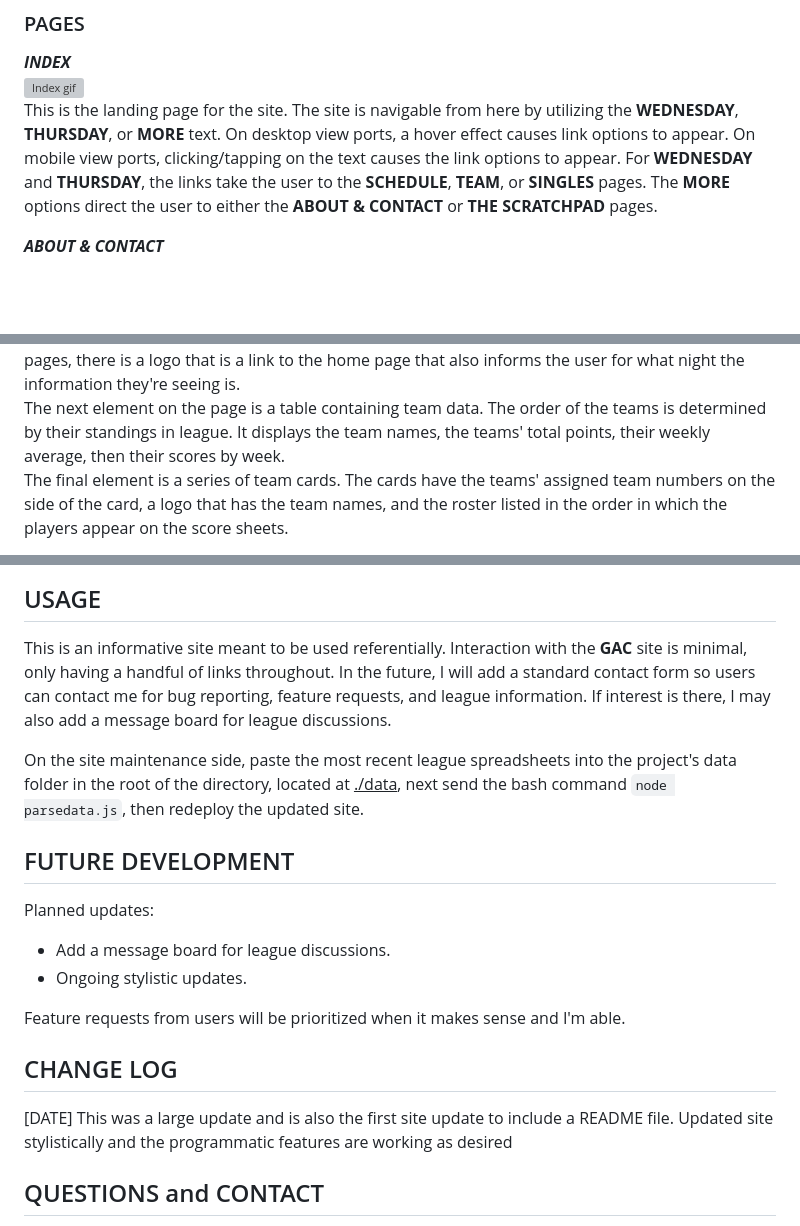
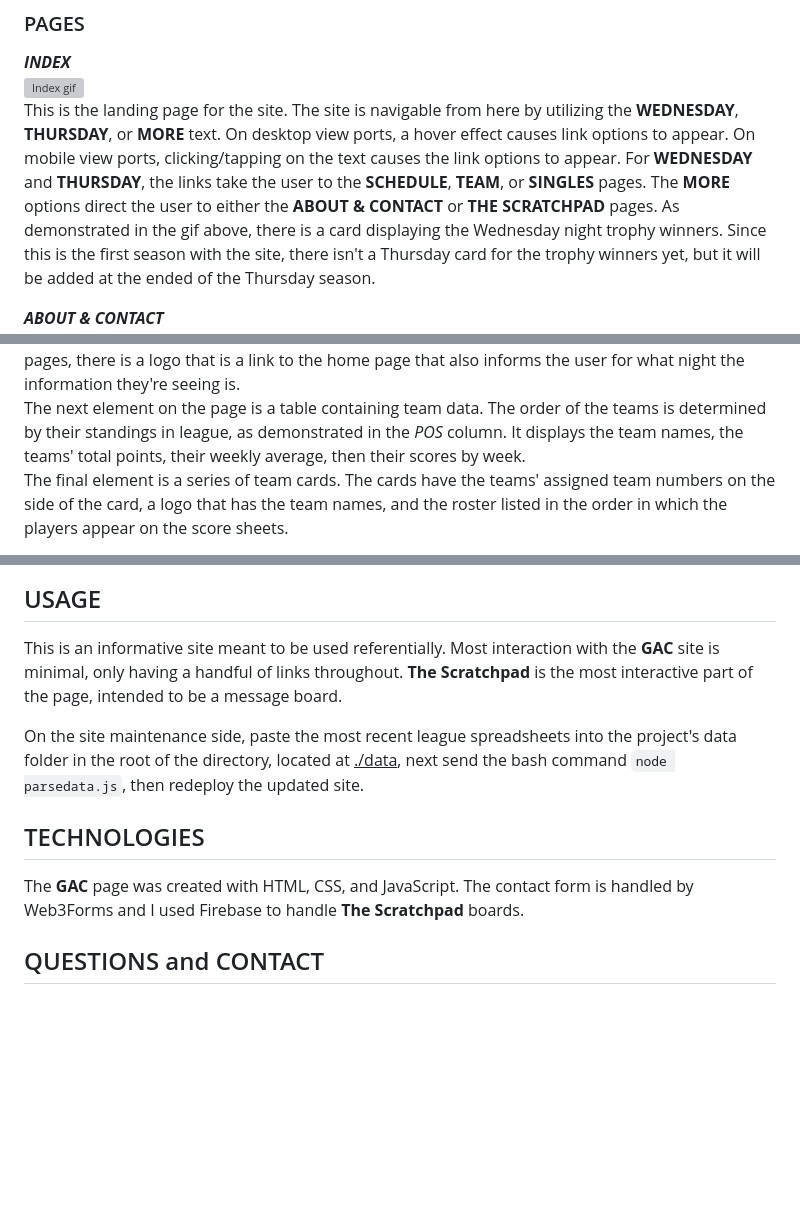
Before and after one commit to poolstuff/league, a Markdown page: README.md, 3 parts joined by grey strips. Drawn GitHub-style; blank space fills up the shorter version; grey boxes are pictures that could not be loaded.

```diff
--- a/README.md
+++ b/README.md
@@ -28,6 +28,6 @@ This is an informative site for an in-house, Get-A-Cue leagues at Click's Billia
 
 **_INDEX_**
 ![Index gif](./assets/images/index.gif)
-This is the landing page for the site. The site is navigable from here by utilizing the **WEDNESDAY**, **THURSDAY**, or **MORE** text. On desktop view ports, a hover effect causes link options to appear. On mobile view ports, clicking/tapping on the text causes the link options to appear. For **WEDNESDAY** and **THURSDAY**, the links take the user to the **SCHEDULE**, **TEAM**, or **SINGLES** pages. The **MORE** options direct the user to either the **ABOUT & CONTACT** or **THE SCRATCHPAD** pages.
+This is the landing page for the site. The site is navigable from here by utilizing the **WEDNESDAY**, **THURSDAY**, or **MORE** text. On desktop view ports, a hover effect causes link options to appear. On mobile view ports, clicking/tapping on the text causes the link options to appear. For **WEDNESDAY** and **THURSDAY**, the links take the user to the **SCHEDULE**, **TEAM**, or **SINGLES** pages. The **MORE** options direct the user to either the **ABOUT & CONTACT** or **THE SCRATCHPAD** pages. As demonstrated in the gif above, there is a card displaying the Wednesday night trophy winners. Since this is the first season with the site, there isn't a Thursday card for the trophy winners yet, but it will be added at the ended of the Thursday season.
 
 **_ABOUT & CONTACT_**
@@ -48,5 +48,5 @@ The majority of the pages are tables which are the schedules for the seasons by
 Again, the _TEAM_ pages for Wednesday and Thursday are functionally the same. As on all the other pages, there is a logo that is a link to the home page that also informs the user for what night the information they're seeing is.
-The next element on the page is a table containing team data. The order of the teams is determined by their standings in league. It displays the team names, the teams' total points, their weekly average, then their scores by week.
+The next element on the page is a table containing team data. The order of the teams is determined by their standings in league, as demonstrated in the *POS* column. It displays the team names, the teams' total points, their weekly average, then their scores by week.
 The final element is a series of team cards. The cards have the teams' assigned team numbers on the side of the card, a logo that has the team names, and the roster listed in the order in which the players appear on the score sheets.
 
 **_SINGLES_**
@@ -57,22 +55,12 @@ The SINGLES pages follow the same practice of have a logo that is a link home an
 
 ## USAGE
 
-This is an informative site meant to be used referentially. Interaction with the <span style='color:tomato'>**GAC**</span> site is minimal, only having a handful of links throughout. In the future, I will add a standard contact form so users can contact me for bug reporting, feature requests, and league information. If interest is there, I may also add a message board for league discussions.
+This is an informative site meant to be used referentially. Most interaction with the <span style='color:tomato'>**GAC**</span> site is minimal, only having a handful of links throughout. **The Scratchpad** is the most interactive part of the page, intended to be a message board.
 
 On the site maintenance side, paste the most recent league spreadsheets into the project's data folder in the root of the directory, located at <span style="color:#0000FF"><ins>./data</ins></span>, next send the bash command `node parsedata.js`, then redeploy the updated site.
 
-## FUTURE DEVELOPMENT
-
-Planned updates:
-
--   Add a message board for league discussions.
--   Ongoing stylistic updates.
-
-Feature requests from users will be prioritized when it makes sense and I'm able.
-
-## CHANGE LOG
-
-[DATE] This was a large update and is also the first site update to include a README file. Updated site stylistically and the programmatic features are working as desired
+## TECHNOLOGIES
+The **GAC** page was created with HTML, CSS, and JavaScript. The contact form is handled by Web3Forms and I used Firebase to handle **The Scratchpad** boards.
 
 ## QUESTIONS and CONTACT
 
```
Also changed, not shown: other parts of README.md (+9 -11 lines).
